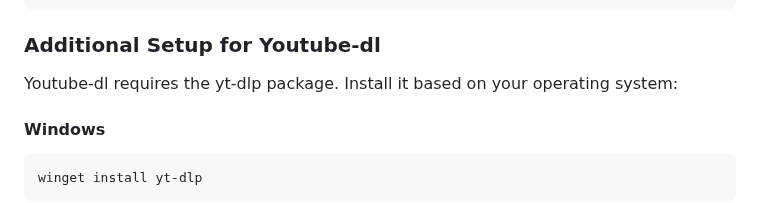
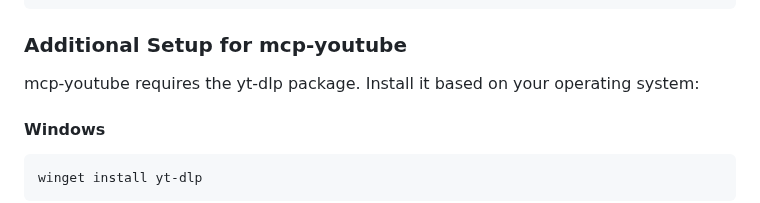
Before and after one commit to usathyan/Dive, a Markdown page: README.md, the part around the change. GitHub-like rendering.

Commit message:
currect the name of mcp-youtube

````diff
--- a/README.md
+++ b/README.md
@@ -83,9 +83,9 @@ Add this JSON configuration to your Dive MCP settings to enable both tools:
   }
 ```
 
-### Additional Setup for Youtube-dl
+### Additional Setup for mcp-youtube
 
-Youtube-dl requires the yt-dlp package. Install it based on your operating system:
+mcp-youtube requires the yt-dlp package. Install it based on your operating system:
 
 #### Windows
 ```bash
````
